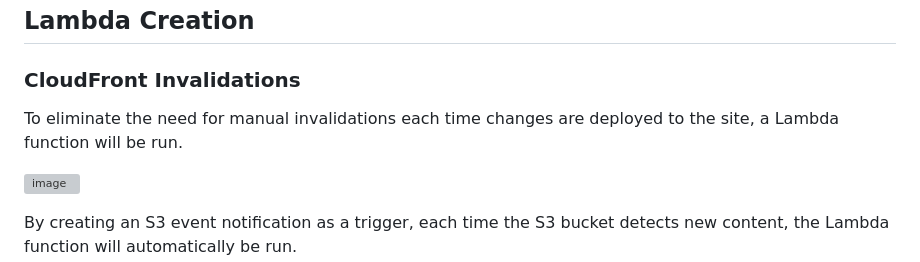
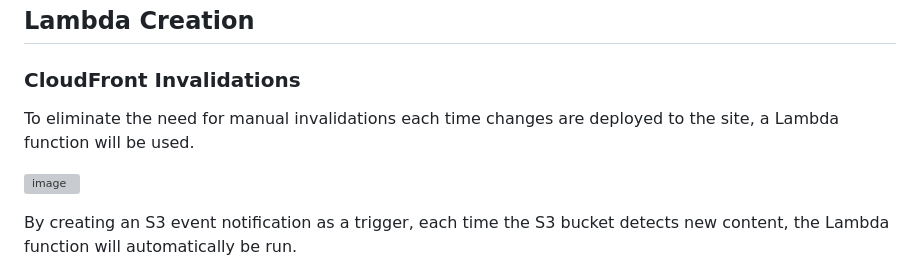
Before and after one commit to AzharR11/E-Commerce-Site, a Markdown page: README.md, the part around the change. Rendered like a GitHub page; grey boxes are pictures that could not be loaded.

```diff
--- a/README.md
+++ b/README.md
@@ -125,7 +125,7 @@ For the forms on the site to work, SES will need to be setup. The custom domain
 
 ### CloudFront Invalidations
 
-To eliminate the need for manual invalidations each time changes are deployed to the site, a Lambda function will be run.
+To eliminate the need for manual invalidations each time changes are deployed to the site, a Lambda function will be used.
 
 ![image](https://github.com/AzharR11/E-Commerce-Site/assets/51958831/da5a99fe-c7fd-49a5-93f1-117ba3d70bec)
 
```
